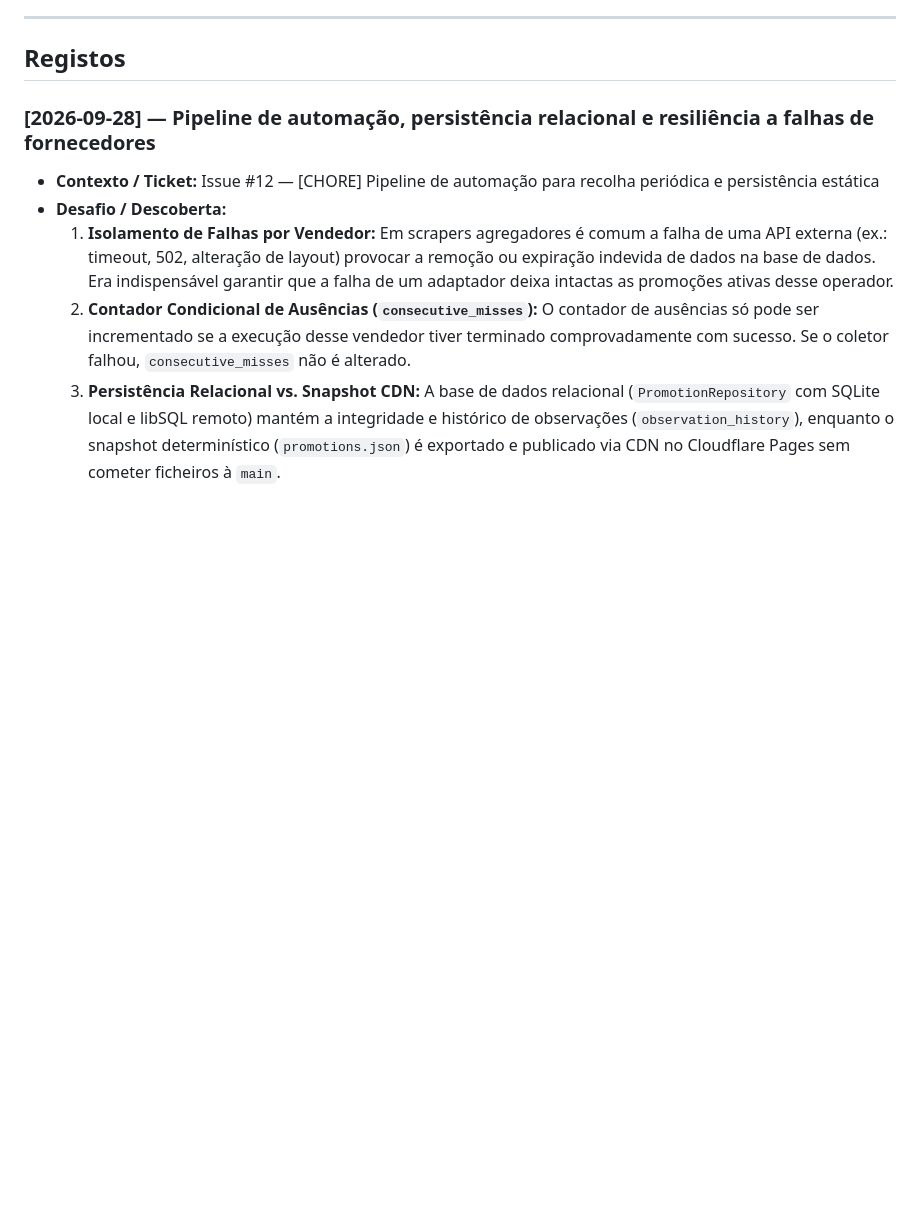
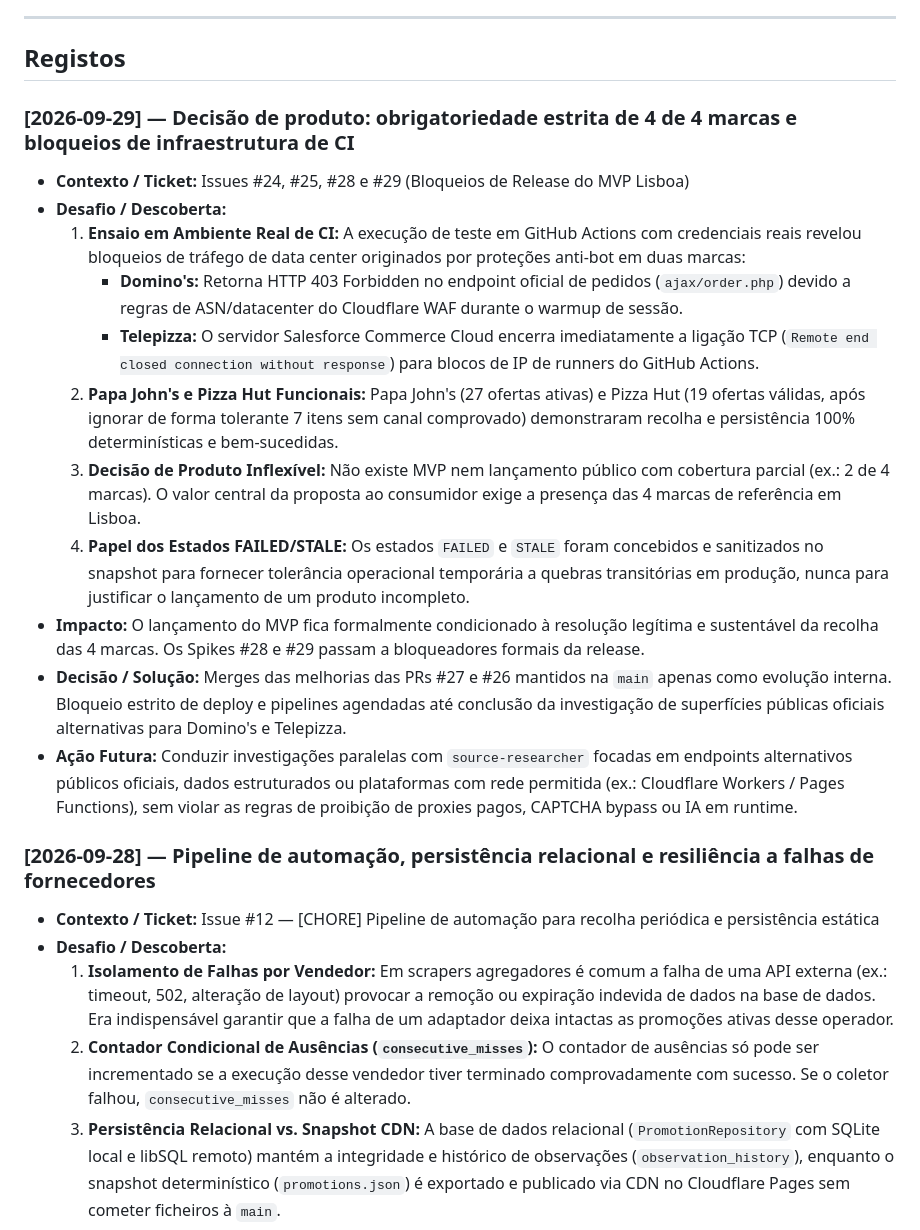
Before and after one commit to FranciscoSousaSilveira/pizza-radar-pt, a Markdown page: docs/learning-log.md, the part around the change. GitHub-like rendering; blank space fills up the shorter version.

Commit message:
docs: atualizar criterios de release (4 de 4 marcas obrigatorias) e registar bloqueios #28 e #29

```diff
--- a/docs/learning-log.md
+++ b/docs/learning-log.md
@@ -28,6 +28,20 @@ Quando encontrares um desafio técnico, uma particularidade de um fornecedor ou
 ---
 
 ## Registos
+
+### [2026-09-29] — Decisão de produto: obrigatoriedade estrita de 4 de 4 marcas e bloqueios de infraestrutura de CI
+
+- **Contexto / Ticket:** Issues #24, #25, #28 e #29 (Bloqueios de Release do MVP Lisboa)
+- **Desafio / Descoberta:**
+  1. **Ensaio em Ambiente Real de CI:** A execução de teste em GitHub Actions com credenciais reais revelou bloqueios de tráfego de data center originados por proteções anti-bot em duas marcas:
+     - **Domino's:** Retorna HTTP 403 Forbidden no endpoint oficial de pedidos (`ajax/order.php`) devido a regras de ASN/datacenter do Cloudflare WAF durante o warmup de sessão.
+     - **Telepizza:** O servidor Salesforce Commerce Cloud encerra imediatamente a ligação TCP (`Remote end closed connection without response`) para blocos de IP de runners do GitHub Actions.
+  2. **Papa John's e Pizza Hut Funcionais:** Papa John's (27 ofertas ativas) e Pizza Hut (19 ofertas válidas, após ignorar de forma tolerante 7 itens sem canal comprovado) demonstraram recolha e persistência 100% determinísticas e bem-sucedidas.
+  3. **Decisão de Produto Inflexível:** Não existe MVP nem lançamento público com cobertura parcial (ex.: 2 de 4 marcas). O valor central da proposta ao consumidor exige a presença das 4 marcas de referência em Lisboa.
+  4. **Papel dos Estados FAILED/STALE:** Os estados `FAILED` e `STALE` foram concebidos e sanitizados no snapshot para fornecer tolerância operacional temporária a quebras transitórias em produção, nunca para justificar o lançamento de um produto incompleto.
+- **Impacto:** O lançamento do MVP fica formalmente condicionado à resolução legítima e sustentável da recolha das 4 marcas. Os Spikes #28 e #29 passam a bloqueadores formais da release.
+- **Decisão / Solução:** Merges das melhorias das PRs #27 e #26 mantidos na `main` apenas como evolução interna. Bloqueio estrito de deploy e pipelines agendadas até conclusão da investigação de superfícies públicas oficiais alternativas para Domino's e Telepizza.
+- **Ação Futura:** Conduzir investigações paralelas com `source-researcher` focadas em endpoints alternativos públicos oficiais, dados estruturados ou plataformas com rede permitida (ex.: Cloudflare Workers / Pages Functions), sem violar as regras de proibição de proxies pagos, CAPTCHA bypass ou IA em runtime.
 
 ### [2026-09-28] — Pipeline de automação, persistência relacional e resiliência a falhas de fornecedores
 
```
Also changed, not shown: docs/current-state.md (+29 -29 lines).
